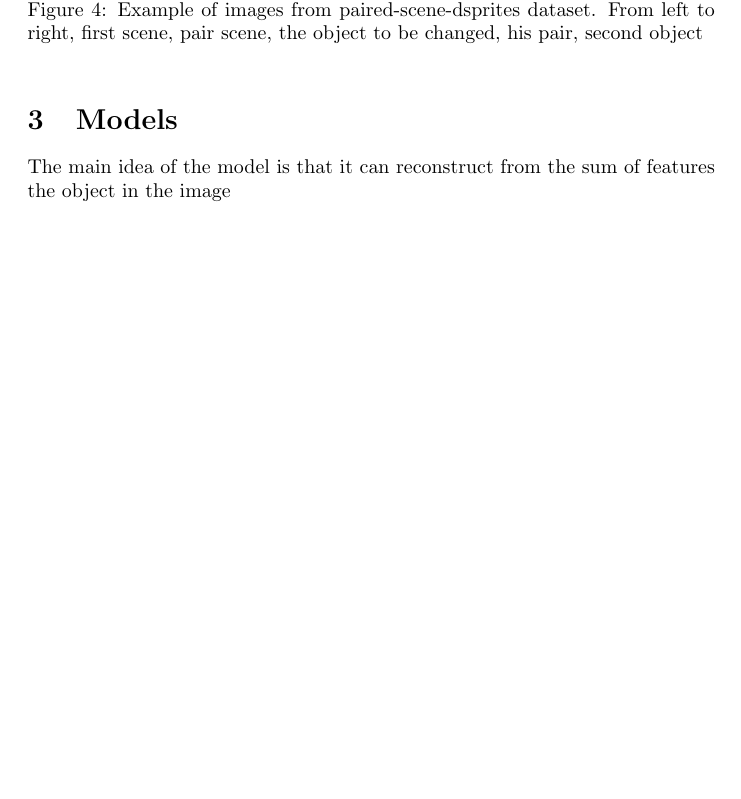
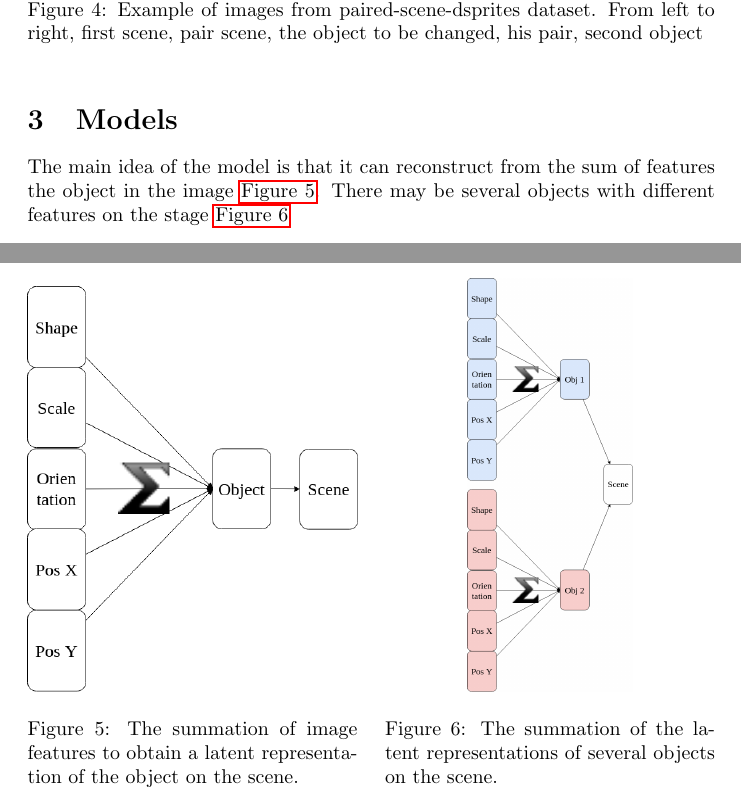
Before and after one commit to Yessense/multi-dis-dsprites, a LaTeX document (latex/main.tex): part of page 2 of 2 before the commit and two parts of pages 2 and 3 of 3 after it, the two joined at a grey line, cut so that both start at the same text, the shorter picture padded with empty space. Compiled offline with pdfLaTeX.

Commit message:
Finished datsets section

```diff
--- a/latex/main.tex
+++ b/latex/main.tex
@@ -97,11 +97,27 @@
         \label{fig:paired_scene_dsprites}
     \end{figure}
 
+
     \section{Models}
 
-    The main idea of the model is that it can reconstruct from the sum of features the object in the image
+    The main idea of the model is that it can reconstruct from the sum
+    of features the object in the image \autoref{fig:sum_features_to_scene}.
+    There may be several objects with different features on the stage \autoref{fig:multiple_objects_on_scene}
 
-
+    \begin{figure}[ht]
+        \begin{minipage}[t]{0.48\textwidth}
+            \centering
+            \includegraphics[width=\textwidth]{img/model/sum_features_to_scene}
+            \caption{The summation of image features to obtain a latent representation of the object on the scene.}
+            \label{fig:sum_features_to_scene}
+        \end{minipage}\hfill
+        \begin{minipage}[t]{0.48\textwidth}
+            \centering
+            \includegraphics[width=0.5\textwidth]{img/model/multiple_objects_on_scene}
+            \caption{The summation of the latent representations of several objects on the scene.}
+            \label{fig:multiple_objects_on_scene}
+        \end{minipage}
+    \end{figure}
 
 
 \end{document}
```
Also changed, not shown: latex/img/model/multiple_objects_on_scene.png (added), latex/img/model/sum_features_to_scene.png, out/main.pdf.
